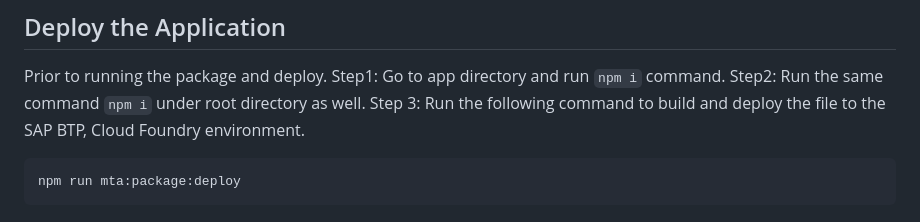
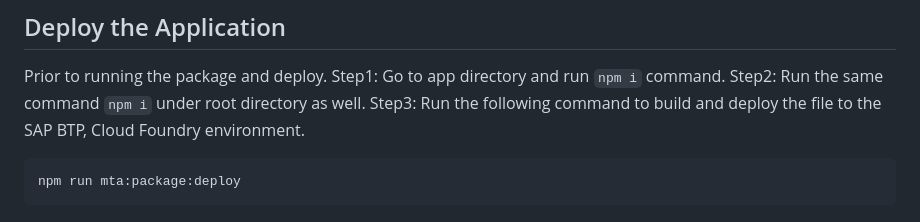
Before and after one commit to SAP-samples/btp-integration-toolkit-lite, a Markdown page: README.md, the part around the change. GitHub-like rendering.

Commit message:
Discovery Update on ReadMe

````diff
--- a/README.md
+++ b/README.md
@@ -23,7 +23,7 @@ Use the main GIT branch if you are using PostgreSQL as your database in BTP. If
 Prior to running the package and deploy.
 Step1: Go to app directory and run `npm i` command.
 Step2: Run the same command `npm i` under root directory as well.
-Step 3: Run the following command to build and deploy the file to the SAP BTP, Cloud Foundry environment.
+Step3: Run the following command to build and deploy the file to the SAP BTP, Cloud Foundry environment.
 
 ```
 npm run mta:package:deploy
````
